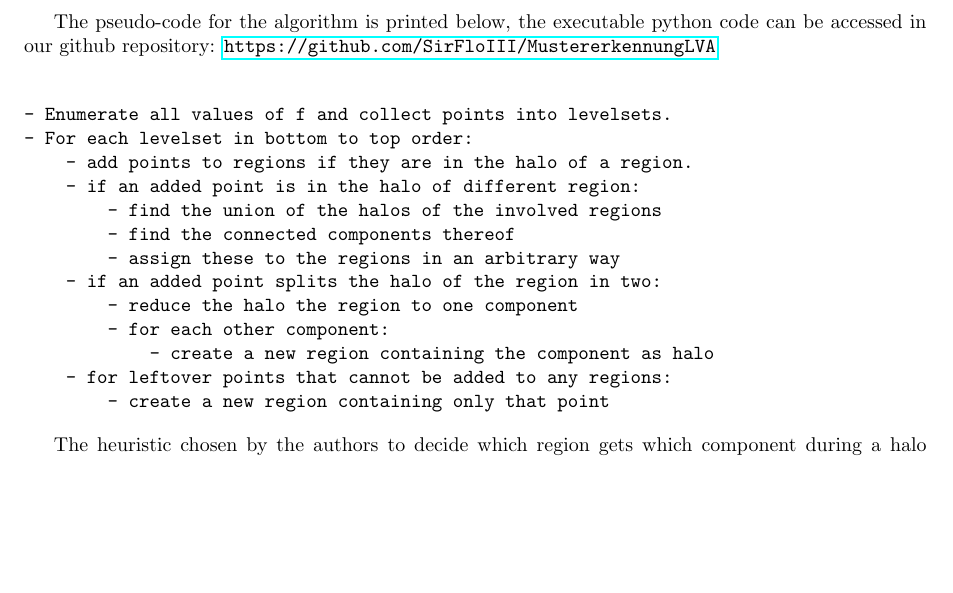
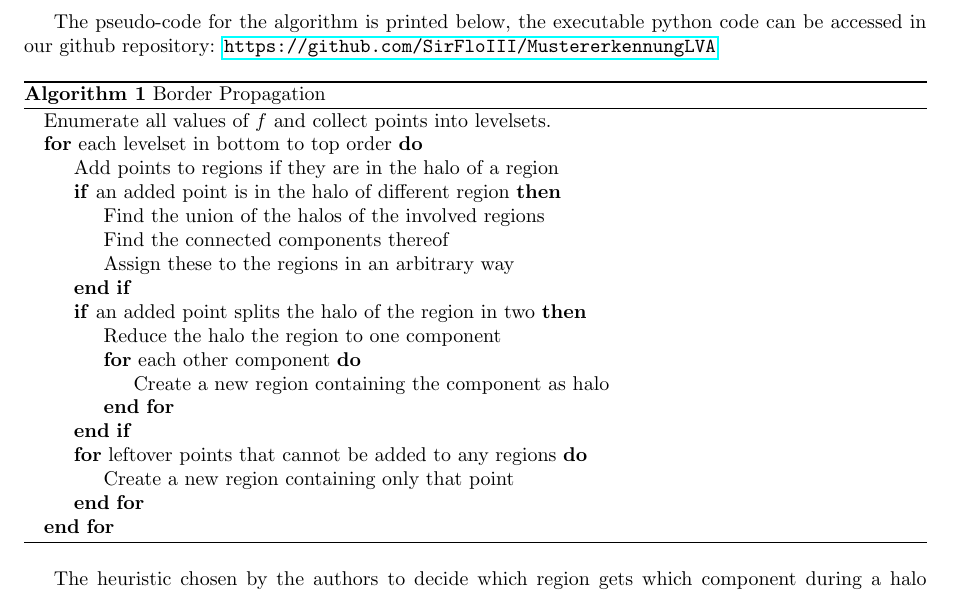
Before and after one commit to SirFloIII/GschichtlOnkel, a LaTeX document (LaTeX/border_propagation_ACVRW20 .tex): part of page 6 of 7, cut so that both start at the same text, the shorter picture padded with empty space. Compiled offline with pdfLaTeX.

Commit message:
pseudocode

```diff
--- a/LaTeX/border_propagation_ACVRW20 .tex
+++ b/LaTeX/border_propagation_ACVRW20 .tex
@@ -10,8 +10,8 @@
 \usepackage{latexsym}
 \usepackage{mathtools}
 \usepackage{listings}
-%\usepackage{algorithm}
-%\usepackage{algpseudocode}
+\usepackage{algorithm}
+\usepackage{algpseudocode}
 \usepackage{graphicx}
 \usepackage{booktabs}
 \usepackage{hhline}
@@ -401,22 +401,29 @@ This effectively models the smooth levelsets in the discrete representation.
 The pseudo-code for the algorithm is printed below, the executable python code can be accessed in our github repository:
 \url{https://github.com/SirFloIII/MustererkennungLVA}
 
-\begin{verbatim}
-
-- Enumerate all values of f and collect points into levelsets.
-- For each levelset in bottom to top order:
-    - add points to regions if they are in the halo of a region.
-    - if an added point is in the halo of different region:
-        - find the union of the halos of the involved regions
-        - find the connected components thereof
-        - assign these to the regions in an arbitrary way
-    - if an added point splits the halo of the region in two:
-        - reduce the halo the region to one component
-        - for each other component:
-            - create a new region containing the component as halo
-    - for leftover points that cannot be added to any regions:
-        - create a new region containing only that point
-\end{verbatim}
+\begin{algorithm}
+\caption{Border Propagation}
+\begin{algorithmic}
+\State Enumerate all values of $f$ and collect points into levelsets.
+\For{each levelset in bottom to top order}
+    \State Add points to regions if they are in the halo of a region
+    \If{an added point is in the halo of different region}
+        \State Find the union of the halos of the involved regions
+        \State Find the connected components thereof
+        \State Assign these to the regions in an arbitrary way
+	\EndIf
+    \If{an added point splits the halo of the region in two}
+        \State Reduce the halo the region to one component
+        \For{each other component}
+            \State Create a new region containing the component as halo
+		\EndFor
+    \EndIf
+    \For{leftover points that cannot be added to any regions}
+        \State Create a new region containing only that point
+	\EndFor
+\EndFor
+\end{algorithmic}
+\end{algorithm}
 
 %As a result, there are multiple ways to define what a \emph{discrete slope region} is supposed to be.
 %Let us first explore, why the most obvious choice for a definition does not characterize the property we are interested in.
```
